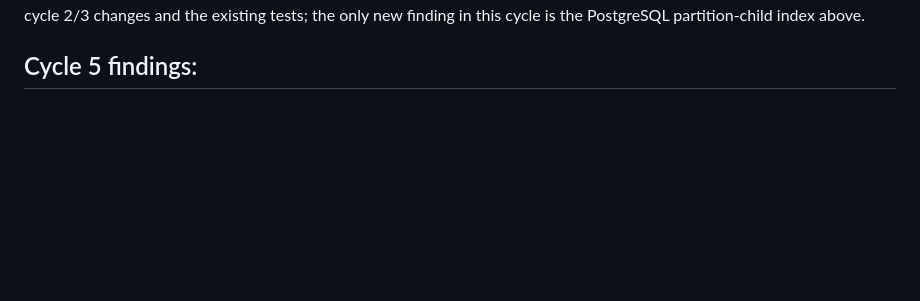
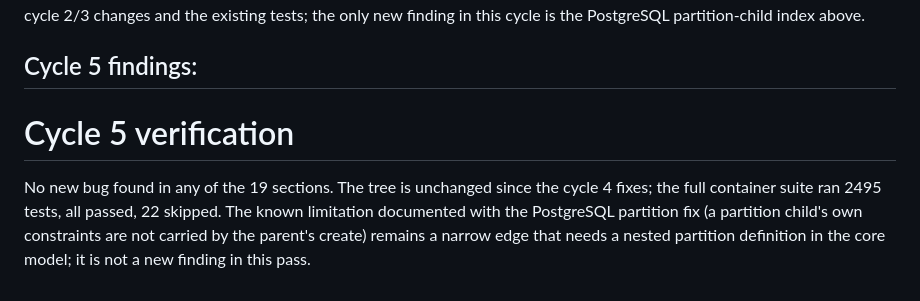
Before and after one commit to mceck/sqlr, a Markdown page: find-bugs.md, the part around one of its changes. Rendered like a GitHub page; blank space fills up the shorter version.

Commit message:
docs(find-bugs): record the clean cycle 5 verification
All 19 sections rechecked; the full 2495-test suite passes with 22 skipped.

```diff
--- a/find-bugs.md
+++ b/find-bugs.md
@@ -396,3 +396,10 @@ Tests extended in `tests/snapshot.rs` (child index); 6 container snapshot tests,
 No new bug found in cycle 4 in: core values/documents, core SQL utilities, store, engine sessions/transactions/results, engine transfer, sidecar, registry, MCP, terminal, MySQL, SQLite, Redis, SQL Server/Oracle, Elastic/Snowflake/ClickHouse/JDBC, sidecar drivers, app, UI grid/editor and UI forms/trees. Each was re-read against the cycle 2/3 changes and the existing tests; the only new finding in this cycle is the PostgreSQL partition-child index above.
 
 ## Cycle 5 findings:
+
+# Cycle 5 verification
+No new bug found in any of the 19 sections. The tree is unchanged since the cycle 4
+fixes; the full container suite ran 2495 tests, all passed, 22 skipped. The known
+limitation documented with the PostgreSQL partition fix (a partition child's own
+constraints are not carried by the parent's create) remains a narrow edge that needs a
+nested partition definition in the core model; it is not a new finding in this pass.
```
Also changed, not shown: other parts of find-bugs.md (+19 -19 lines).
